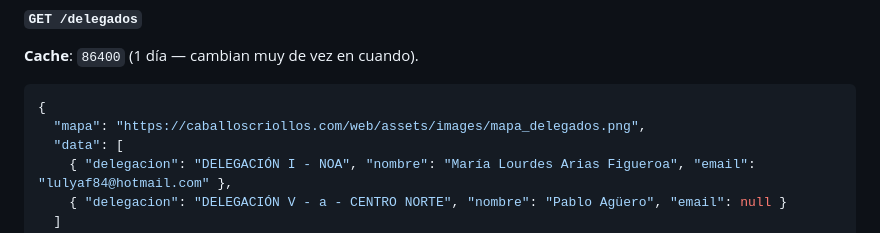
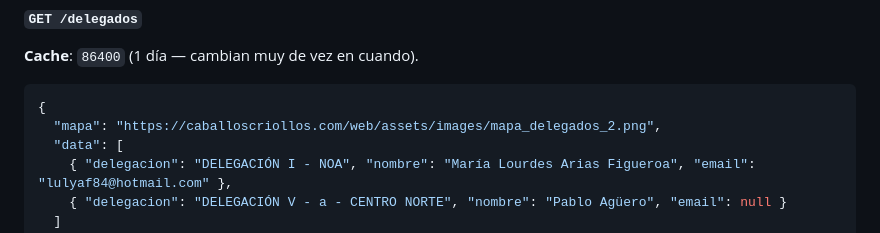
Before and after one commit to juanrouco/caballos-criollos-app, a Markdown page: assets/README.md, the part around the change. Rendered like a GitHub page.

Commit message:
docs: actualiza la URL del mapa de delegados a mapa_delegados_2.png (contorno)
Co-Authored-By: Claude Opus 4.8 (1M context) <noreply@anthropic.com>

````diff
--- a/assets/README.md
+++ b/assets/README.md
@@ -1198,7 +1198,7 @@ Delegados por delegación/región (la misma info que muestra `web/delegados.php`
 
 ```json
 {
-  "mapa": "https://caballoscriollos.com/web/assets/images/mapa_delegados.png",
+  "mapa": "https://caballoscriollos.com/web/assets/images/mapa_delegados_2.png",
   "data": [
     { "delegacion": "DELEGACIÓN I - NOA", "nombre": "María Lourdes Arias Figueroa", "email": "lulyaf84@hotmail.com" },
     { "delegacion": "DELEGACIÓN V - a - CENTRO NORTE", "nombre": "Pablo Agüero", "email": null }
````
